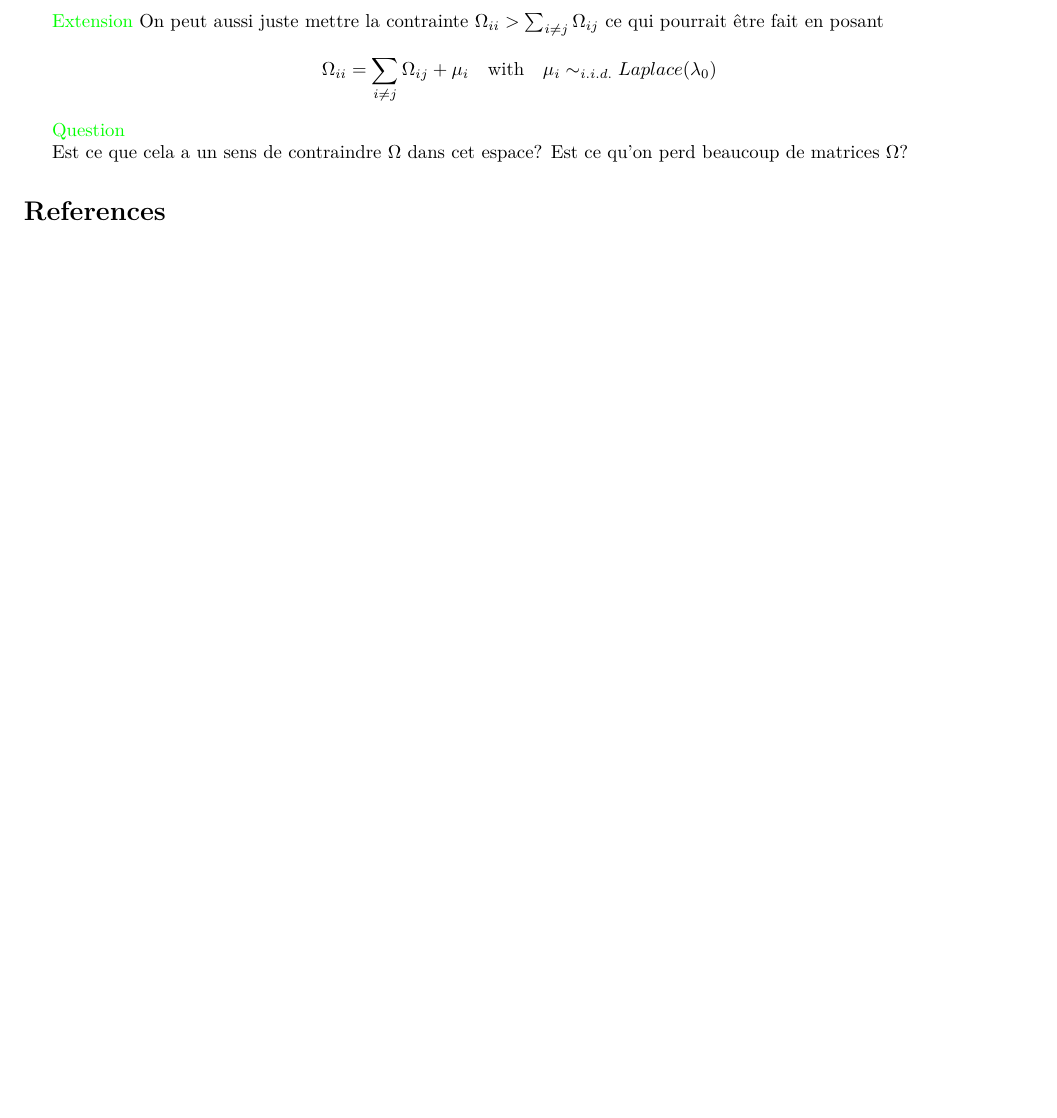
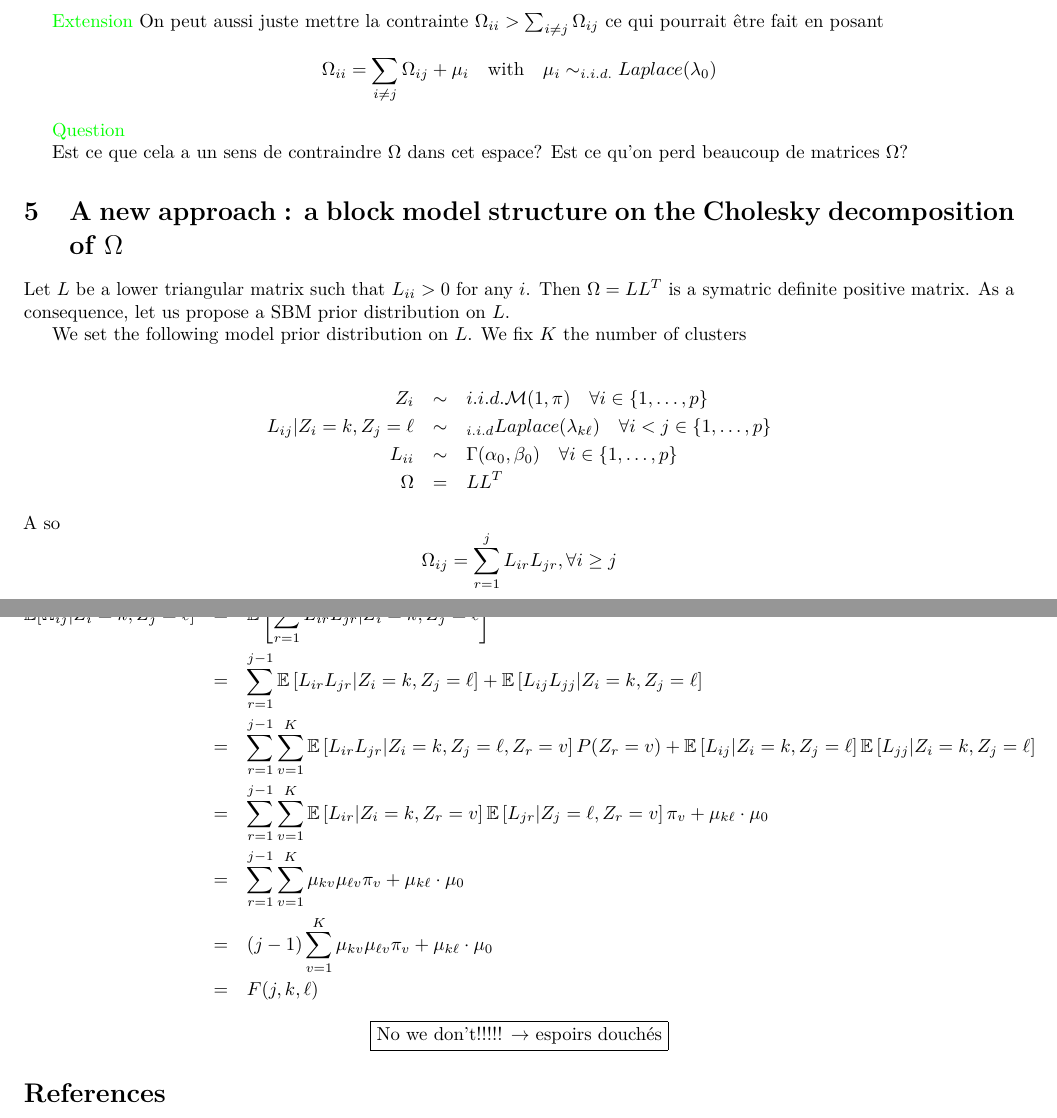
Before and after one commit to AudreH/GlassoGREMLIN, a LaTeX document (SBM_equations.tex): part of page 8 of 8 before the commit and two parts of pages 8 and 9 of 9 after it, the two joined at a grey line, cut so that both start at the same text, the shorter picture padded with empty space. Compiled offline with pdfLaTeX.

Commit message:
A block model on the cholesky decomposition

```diff
--- a/SBM_equations.tex
+++ b/SBM_equations.tex
@@ -436,3 +436,20 @@ $$\Omega_{ii}  = \sum_{i\neq j } \Omega_{ij}  + \mu_i  \quad \mbox{with} \quad \
 
 Est ce que cela a  un sens de contraindre $\Omega$ dans cet espace?  Est ce qu'on perd beaucoup de matrices $\Omega$?
 
+\section{A new approach : a block model structure on the Cholesky decomposition of $\Omega$}
+
+Let $L$ be a lower triangular matrix such that $L_{ii}>0$ for any $i$.
+Then $\Omega  = L L^T$ is a symatric definite positive matrix.
+As a consequence, let us propose a SBM prior distribution on $L$.
+
+
+We set the following model prior distribution on  $L$. We fix $K$ the number of clusters
+
+\begin{eqnarray*}
+ Z_i &\sim& {i.i.d.} \mathcal{M}(1,\pi)  \quad  \forall i \in \{1, \dots, p\} \\
+ L_{ij} | Z_i=k,Z_j=\ell &\sim&_{i.i.d} Laplace(\lambda_{k\ell})  \quad  \forall i<j \in \{1, \dots, p\}\\
+ L_{ii} &\sim& \Gamma(\alpha_0, \beta_0)  \quad  \forall i  \in \{1, \dots, p\}\\
+\Omega &=& L L^T
+\end{eqnarray*}
+A so
+$$\Omega_{ij} = \sum_{r=1}^j L_{ir} L_{jr}, \forall i \geq j$$
@@ -439,3 +461,18 @@ Est ce que cela a  un sens de contraindre $\Omega$ dans cet espace?  Est ce qu'o
+\mathbb{E}[\Omega_{ij} | Z_i = k, Z_j = \ell] &=& \mathbb{E}\left[\sum_{r=1}^j L_{ir} L_{jr} | Z_i = k, Z_j = \ell\right]\\
+&=&  \sum_{r=1}^{j-1}  \mathbb{E} \left[ L_{ir} L_{jr} | Z_i = k, Z_j = \ell\right] +  \mathbb{E} \left[ L_{ij} L_{jj} | Z_i = k, Z_j = \ell\right]  \\
+&=& \sum_{r=1}^{j-1}   \sum_{v = 1}^K  \mathbb{E}\left[ L_{ir} L_{jr} | Z_i = k, Z_j = \ell, Z_r = v\right] P(Z_r = v) +  \mathbb{E} \left[ L_{ij} | Z_i = k, Z_j = \ell\right]     \mathbb{E} \left[ L_{jj} | Z_i = k, Z_j = \ell\right]\\
+&=& \sum_{r=1}^{j-1}  \sum_{v = 1}^K   \mathbb{E}\left[ L_{ir} | Z_i = k, Z_r = v\right]    \mathbb{E}\left[L_{jr} |  Z_j = \ell, Z_r = v\right] \pi_v + \mu_{k \ell} \cdot  \mu_0\\
+&=&  \sum_{r=1}^{j-1} \sum_{v = 1}^K \mu_{kv} \mu_{\ell v} \pi_v + \mu_{k \ell} \cdot  \mu_0\\
+&=& (j-1)   \sum_{v = 1}^K  \mu_{kv} \mu_{\ell v} \pi_v  +    \mu_{k \ell} \cdot  \mu_0\\
+&=& F(j,k,\ell)
+\end{eqnarray*}
+
+
+\begin{center}
+\fbox{No we don't!!!!! $\rightarrow$ espoirs douchés}
+\end{center}
+
+
 
 
 
```
Also changed, not shown: SBM_equations.tex (5 more changed lines).
